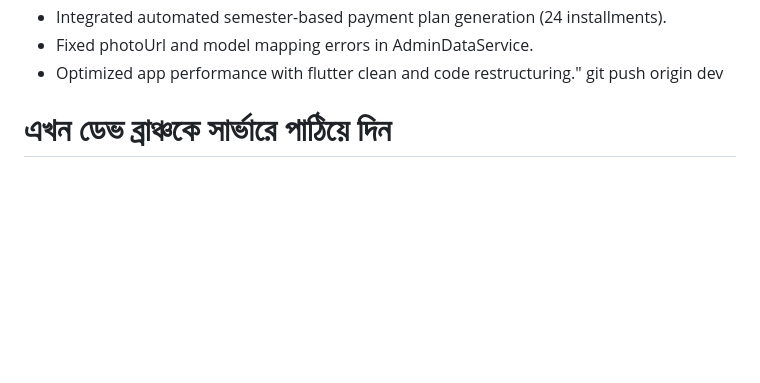
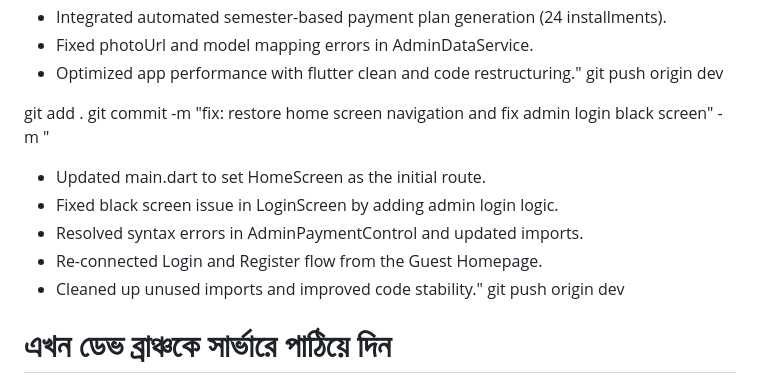
Before and after one commit to bashirnubtk/nubtk_pilot, a Markdown page: UPDATE.md, the part around the change. Rendered like a GitHub page; blank space fills up the shorter version.

Commit message:
fix: restore home screen navigation and fix admin login black screen
- Updated main.dart to set HomeScreen as the initial route.
- Fixed black screen issue in LoginScreen by adding admin login logic.
- Resolved syntax errors in AdminPaymentControl and updated imports.
- Re-connected Login and Register flow from the Guest Homepage.
- Cleaned up unused imports and improved code stability.

```diff
--- a/UPDATE.md
+++ b/UPDATE.md
@@ -170,6 +170,16 @@ git commit -m "feat: implement auth system with dual-mode login and payment logi
 - Optimized app performance with flutter clean and code restructuring."
 git push origin dev
 
+
+git add .
+git commit -m "fix: restore home screen navigation and fix admin login black screen" -m "
+- Updated main.dart to set HomeScreen as the initial route.
+- Fixed black screen issue in LoginScreen by adding admin login logic.
+- Resolved syntax errors in AdminPaymentControl and updated imports.
+- Re-connected Login and Register flow from the Guest Homepage.
+- Cleaned up unused imports and improved code stability."
+git push origin dev
+
 # এখন ডেভ ব্রাঞ্চকে সার্ভারে পাঠিয়ে দিন
  git push origin dev
 
```
